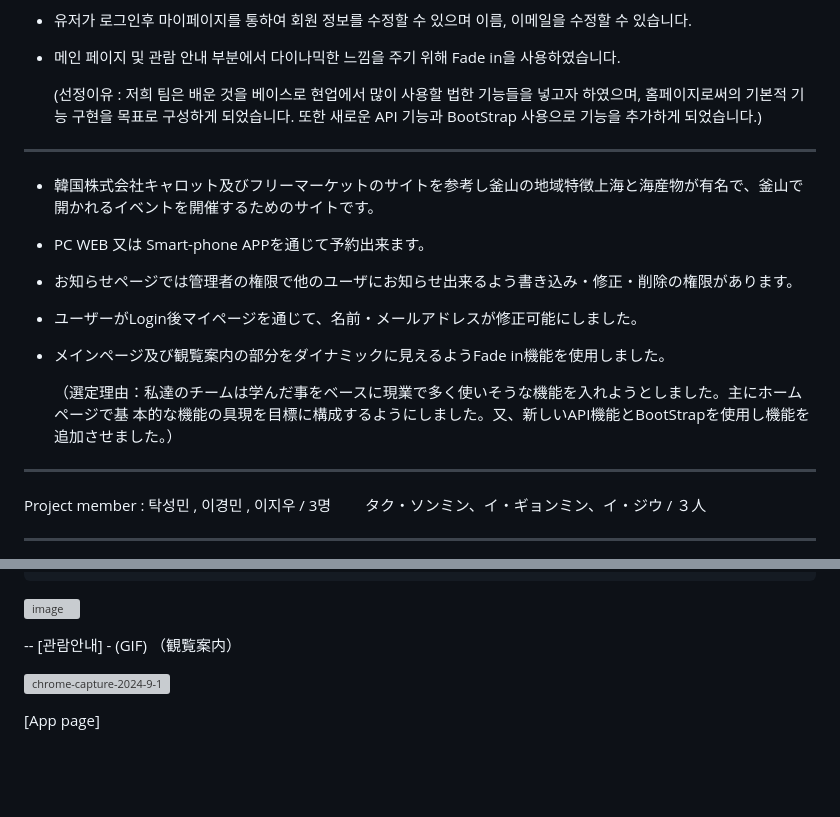
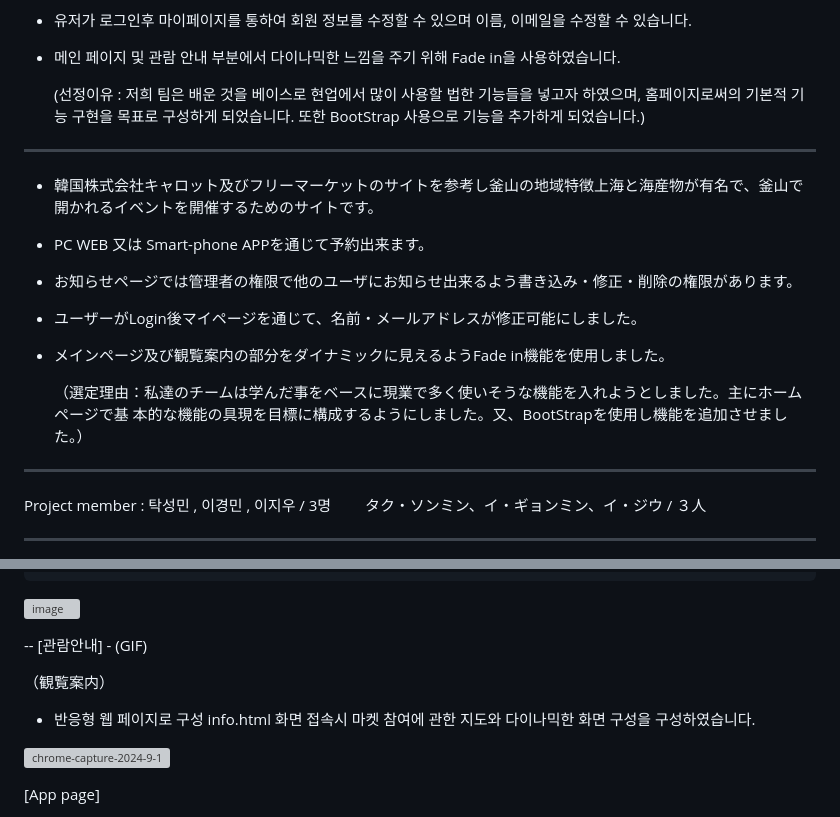
Before and after one commit to LEE-GEEWOO/First-Project, a Markdown page: README.md, 2 parts joined by grey strips. Rendered like a GitHub page; blank space fills up the shorter version; grey boxes are pictures that could not be loaded.

```diff
--- a/README.md
+++ b/README.md
@@ -24,7 +24,7 @@
 - 메인 페이지 및 관람 안내 부분에서 다이나믹한 느낌을 주기 위해 Fade in을 사용하였습니다.
 
   (선정이유 : 저희 팀은 배운 것을 베이스로 현업에서 많이 사용할 법한 기능들을 넣고자 하였으며, 홈페이지로써의 기본적
-  기능 구현을 목표로 구성하게 되었습니다. 또한 새로운 API 기능과 BootStrap 사용으로 기능을 추가하게 되었습니다.)
+  기능 구현을 목표로 구성하게 되었습니다. 또한 BootStrap 사용으로 기능을 추가하게 되었습니다.)
 ------
 
 - 韓国株式会社キャロット及びフリーマーケットのサイトを参考し釜山の地域特徴上海と海産物が有名で、釜山で開かれるイベントを開催するためのサイトです。
@@ -34,7 +34,7 @@
 - メインページ及び観覧案内の部分をダイナミックに見えるようFade in機能を使用しました。
 
   （選定理由：私達のチームは学んだ事をベースに現業で多く使いそうな機能を入れようとしました。主にホームページで基
-   本的な機能の具現を目標に構成するようにしました。又、新しいAPI機能とBootStrapを使用し機能を追加させました。）
+   本的な機能の具現を目標に構成するようにしました。又、BootStrapを使用し機能を追加させました。）
 -----------------------------------------------------------------------------------------------------------
 
    Project member : 탁성민 , 이경민 , 이지우 / 3명
@@ -261,7 +261,12 @@ ERD 구성(構成)
 
 --
   [관람안내] - (GIF)
+
  （観覧案内）
+
+- 반응형 웹 페이지로 구성
+  info.html 화면 접속시 마켓 참여에 관한 지도와 다이나믹한 화면 구성을 구성하였습니다.
+
 
 ![chrome-capture-2024-9-1](https://github.com/user-attachments/assets/b1715feb-3bed-4394-9ced-7505c8dc1836)
 
```
